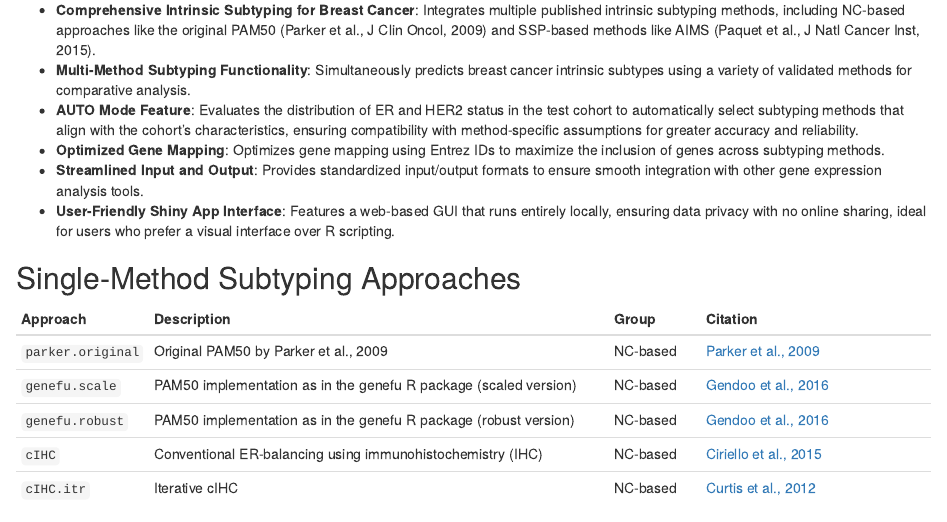
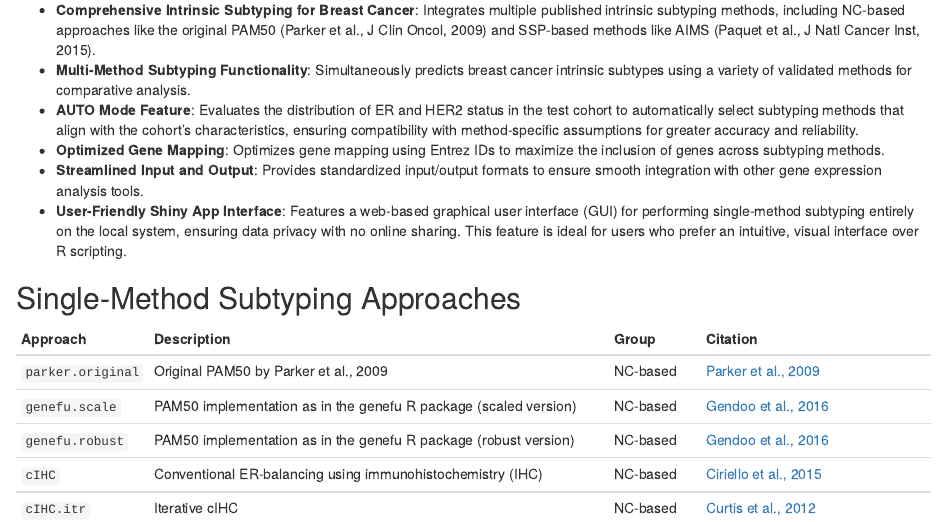
Before and after one commit to yqkiuo/BreastSubtypeR, an R Markdown document (vignettes/BreastSubtypeR.Rmd): the page in a window 1100 px wide, from 410 px down. Rendered offline with R 4.5, knitr and Pandoc, with nearby package versions; some code elsewhere in the file could not run offline.

Commit message:
Vignette and README improvements

```diff
--- a/vignettes/BreastSubtypeR.Rmd
+++ b/vignettes/BreastSubtypeR.Rmd
@@ -29,7 +29,7 @@ vignette: >
 -   **AUTO Mode Feature**: Evaluates the distribution of ER and HER2 status in the test cohort to automatically select subtyping methods that align with the cohort's characteristics, ensuring compatibility with method-specific assumptions for greater accuracy and reliability.
 -   **Optimized Gene Mapping**: Optimizes gene mapping using Entrez IDs to maximize the inclusion of genes across subtyping methods.
 -   **Streamlined Input and Output**: Provides standardized input/output formats to ensure smooth integration with other gene expression analysis tools.
--   **User-Friendly Shiny App Interface**: Features a web-based GUI that runs entirely locally, ensuring data privacy with no online sharing, ideal for users who prefer a visual interface over R scripting.
+-   **User-Friendly Shiny App Interface**: Features a web-based graphical user interface (GUI) for performing single-method subtyping entirely on the local system, ensuring data privacy with no online sharing. This feature is ideal for users who prefer an intuitive, visual interface over R scripting.
 
 ## Single-Method Subtyping Approaches
 
```
Also changed, not shown: README.md.
